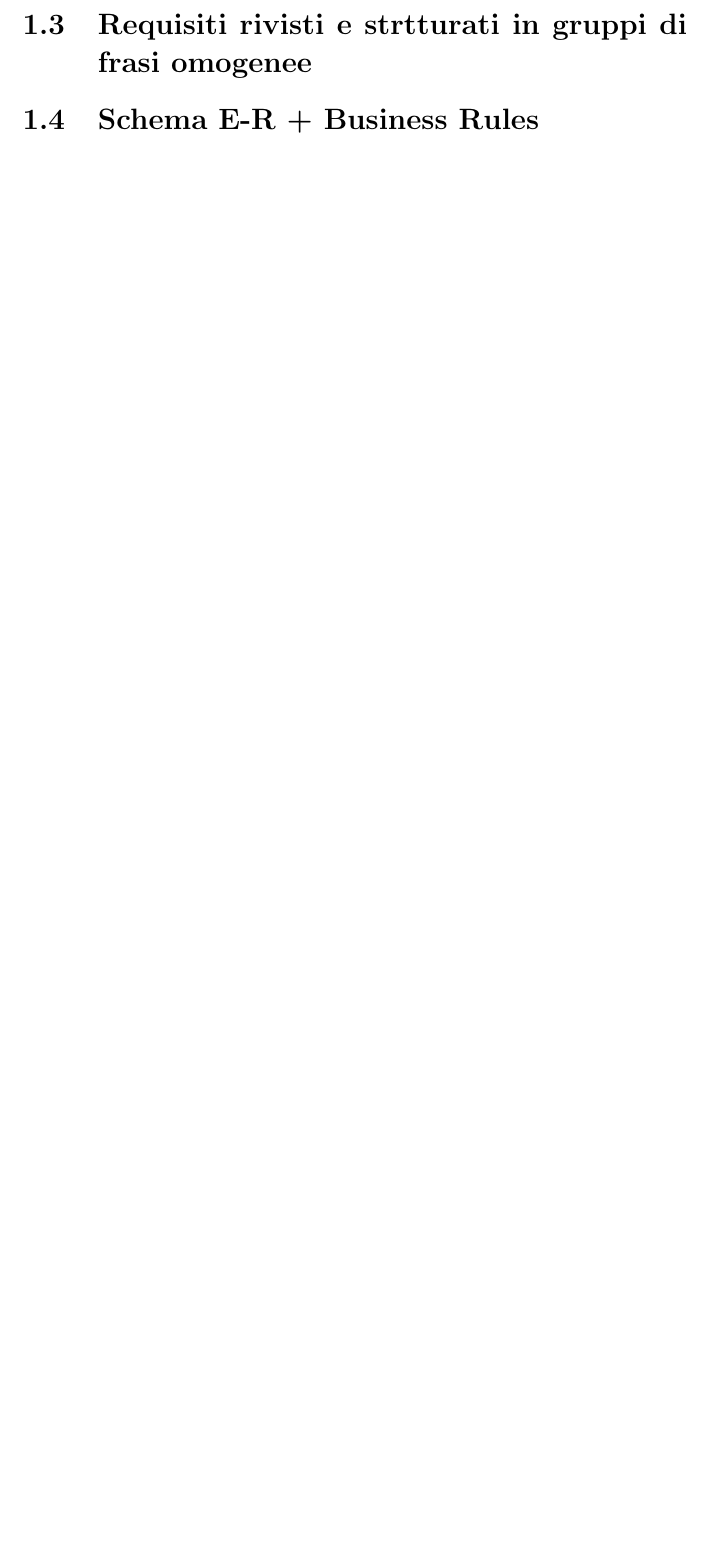
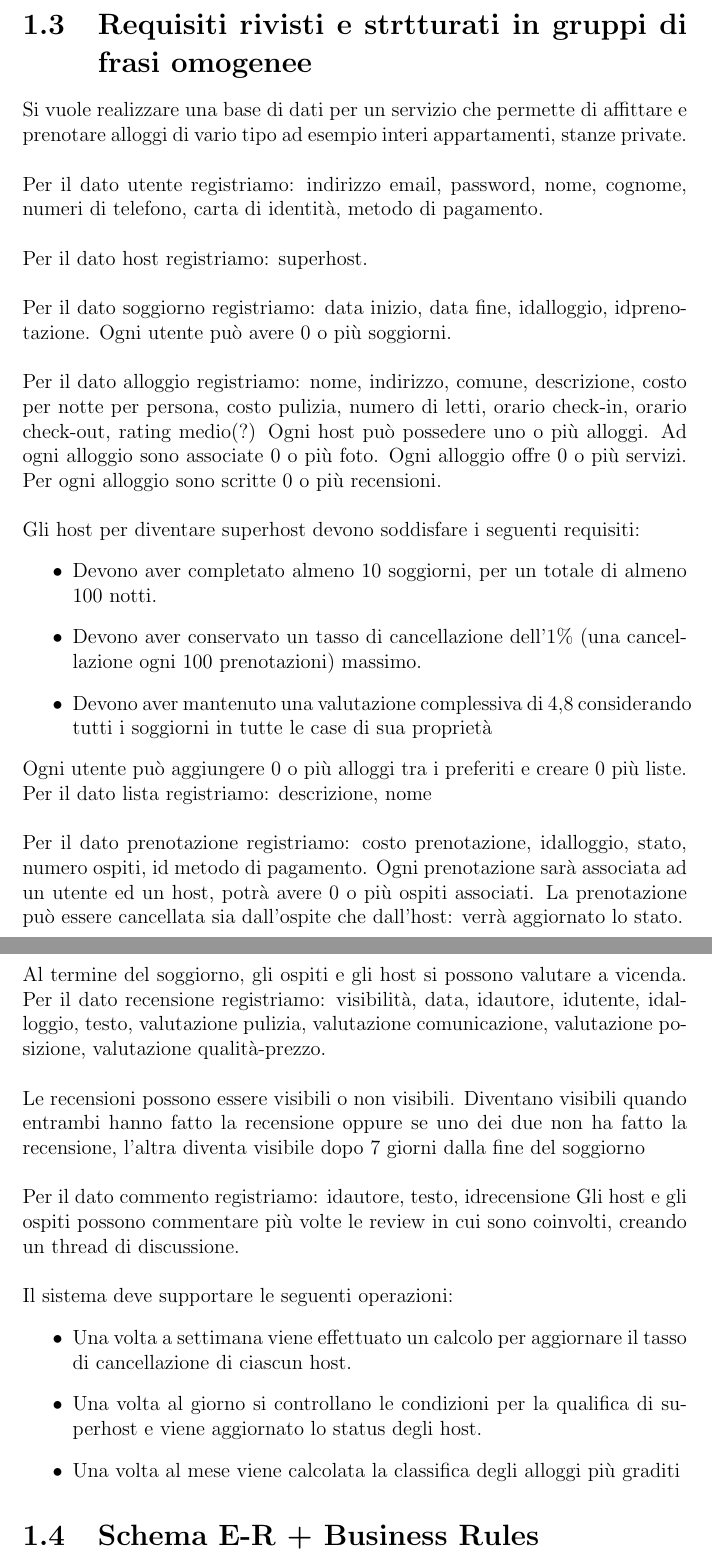
Before and after one commit to eduardz1/Home-Booking, a LaTeX document (latex/Relazione.tex): part of page 6 of 8 before the commit and two parts of pages 6 and 7 of 9 after it, the two joined at a grey line, cut so that both start at the same text, the shorter picture padded with empty space. Compiled offline with pdfLaTeX.

Commit message:
relazione

```diff
--- a/latex/Relazione.tex
+++ b/latex/Relazione.tex
@@ -29,6 +29,64 @@
 }
 
 \section{Requisiti rivisti e strtturati in gruppi di frasi omogenee}
+Si vuole realizzare una base di dati per un servizio che permette di affittare e prenotare
+alloggi di vario tipo ad esempio interi appartamenti, stanze private.
+\newline
+\newline
+Per il dato utente registriamo: indirizzo email, password, nome, cognome, numeri di telefono, carta di identità, metodo di pagamento.
+\newline
+\newline
+Per il dato host registriamo: superhost.
+\newline
+\newline
+Per il dato soggiorno registriamo: data inizio, data fine, idalloggio, idprenotazione.
+Ogni utente può avere 0 o più soggiorni.
+\newline
+\newline
+Per il dato alloggio registriamo: nome, indirizzo, comune, descrizione, costo per notte per  persona, costo pulizia, numero di letti, orario check-in, orario check-out, rating medio(?)
+Ogni host può possedere uno o più alloggi. Ad ogni alloggio sono associate 0 o più foto. Ogni alloggio offre 0 o più servizi. Per ogni alloggio sono scritte 0 o più recensioni.
+\newline
+\newline
+Gli host per diventare superhost devono soddisfare i  seguenti requisiti:
+\begin{itemize}
+    \item Devono aver completato almeno 10 soggiorni, per un totale di almeno 100 notti.
+    \item Devono aver conservato un tasso di cancellazione dell'1\%
+    (una cancellazione ogni 100 prenotazioni) massimo.
+    \item Devono aver mantenuto una valutazione complessiva di 4,8 considerando
+    tutti i soggiorni in tutte le case di sua proprietà
+\end{itemize}
+Ogni utente può aggiungere 0 o più alloggi tra i preferiti e creare 0 più liste.
+Per il dato lista registriamo: descrizione, nome
+\newline
+\newline
+Per il dato prenotazione registriamo: costo prenotazione, idalloggio, stato, numero ospiti, id metodo di pagamento. Ogni prenotazione sarà associata ad un utente ed un host, potrà avere 0 o più ospiti associati. La prenotazione può essere cancellata sia dall'ospite che dall'host: verrà aggiornato lo stato.
+\newline
+\newline
+Al termine del soggiorno, gli ospiti e gli host si possono valutare a vicenda.
+Per il dato recensione registriamo: visibilità, data, idautore, idutente,
+idalloggio, testo, valutazione pulizia, valutazione comunicazione, valutazione
+posizione, valutazione qualità-prezzo.
+\newline
+\newline
+Le recensioni possono essere visibili o non visibili. Diventano visibili quando
+entrambi hanno fatto la recensione oppure se uno dei due non ha fatto la recensione, l’altra
+diventa visibile dopo 7 giorni dalla fine del soggiorno
+\newline
+\newline
+Per il dato commento registriamo: idautore, testo, idrecensione
+Gli host e gli ospiti possono commentare più volte le review in cui sono coinvolti,
+creando un thread di discussione.
+\newline
+\newline
+Il sistema deve supportare le seguenti operazioni:
+\begin{itemize}
+    \item Una volta a settimana viene effettuato un calcolo per aggiornare
+    il tasso di cancellazione di ciascun host.
+    \item Una volta al giorno si controllano le condizioni per la qualifica di
+    superhost e viene aggiornato lo status degli host.
+    \item Una volta al mese viene calcolata la classifica degli alloggi più graditi
+\end{itemize}
+
 \section{Schema E-R + Business Rules}
 
 \chapter{Progettazione Logica}
```
Also changed, not shown: latex/Relazione.pdf.
